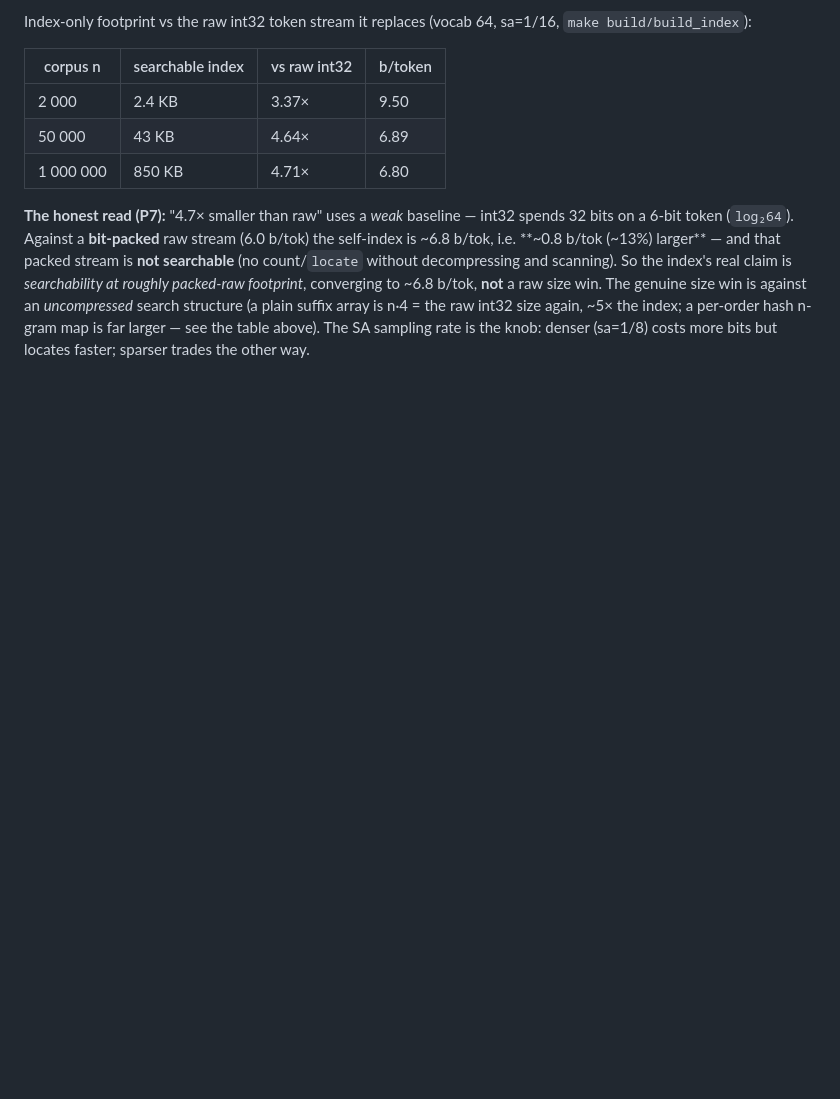
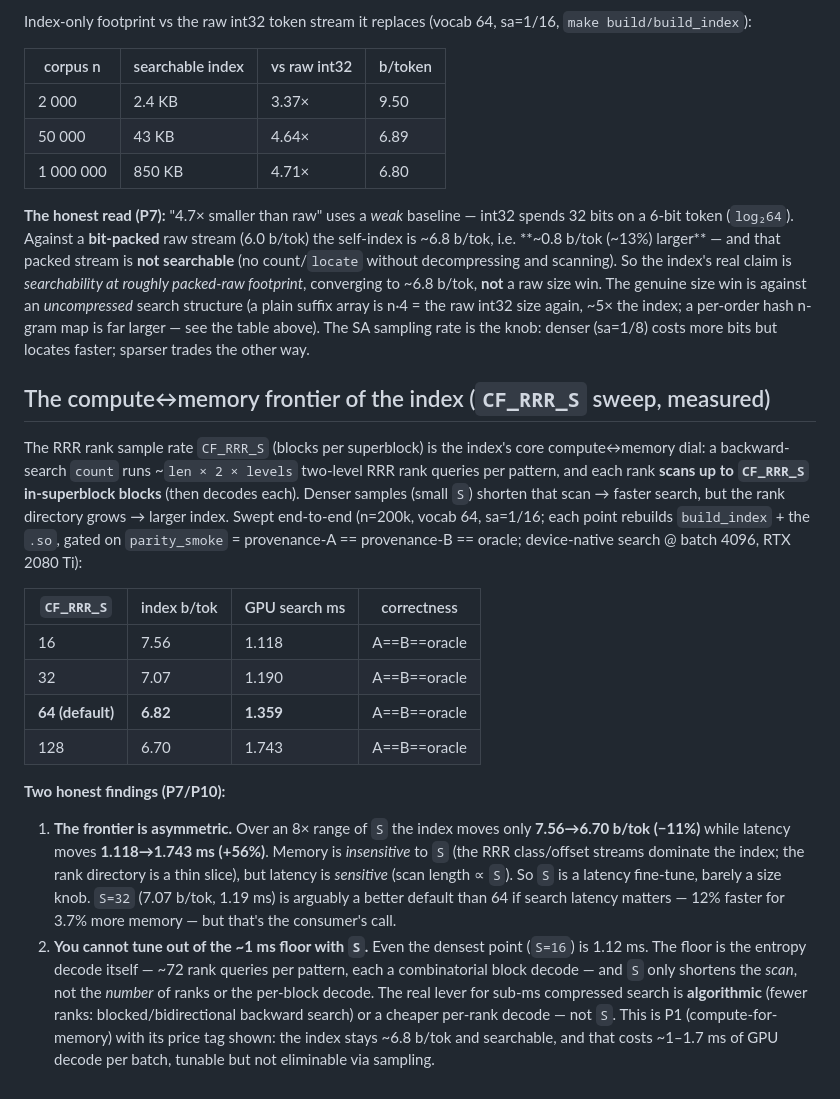
Before and after one commit to cyberpunk042/chromoFold, a Markdown page: docs/SEARCHABLE_WORKLOADS.md, the part around the change. GitHub-like rendering; blank space fills up the shorter version.

Commit message:
docs: measure the CF_RRR_S compute<->memory frontier of the searchable index (P1/P10)
Swept the RRR rank sample rate CF_RRR_S over 16/32/64/128, rebuilding build_index + the .so
at each point and gating on parity_smoke (provenance-A == provenance-B == oracle, PASS at
every S) before recording index b/tok and device-native search latency @ batch 4096 (n=200k,
RTX 2080 Ti):

  S=16 : 7.56 b/tok, 1.118 ms      S=64 : 6.82 b/tok, 1.359 ms (default)
  S=32 : 7.07 b/tok, 1.190 ms      S=128: 6.70 b/tok, 1.743 ms

Two honest findings: (1) the frontier is ASYMMETRIC — 8x sparser samples buys only -11%
b/tok but costs +56% latency; memory is insensitive to S, latency is sensitive. S=32 is a
better default than 64 if latency matters (12% faster, 3.7% more memory) but that's the
consumer's call. (2) You CANNOT tune out of the ~1ms floor with S — even S=16 is 1.12ms; the
floor is the decode itself (~72 rank queries/pattern x combinatorial block decode), which S
only shortens the scan of, not the rank count. The real sub-ms lever is algorithmic (fewer
ranks), not sampling. P1 compute-for-memory with the price tag shown and measured.

Co-Authored-By: Claude Opus 4.8 <noreply@anthropic.com>

```diff
--- a/docs/SEARCHABLE_WORKLOADS.md
+++ b/docs/SEARCHABLE_WORKLOADS.md
@@ -99,3 +99,31 @@ the index's real claim is *searchability at roughly packed-raw footprint*, conve
 size win. The genuine size win is against an *uncompressed* search structure (a plain suffix array is n·4 = the raw
 int32 size again, ~5× the index; a per-order hash n-gram map is far larger — see the table above). The SA sampling
 rate is the knob: denser (sa=1/8) costs more bits but locates faster; sparser trades the other way.
+
+## The compute↔memory frontier of the index (`CF_RRR_S` sweep, measured)
+
+The RRR rank sample rate `CF_RRR_S` (blocks per superblock) is the index's core compute↔memory dial: a backward-search
+`count` runs ~`len × 2 × levels` two-level RRR rank queries per pattern, and each rank **scans up to `CF_RRR_S`
+in-superblock blocks** (then decodes each). Denser samples (small `S`) shorten that scan → faster search, but the rank
+directory grows → larger index. Swept end-to-end (n=200k, vocab 64, sa=1/16; each point rebuilds `build_index` + the
+`.so`, gated on `parity_smoke` = provenance-A == provenance-B == oracle; device-native search @ batch 4096, RTX 2080 Ti):
+
+| `CF_RRR_S` | index b/tok | GPU search ms | correctness |
+|---|---|---|---|
+| 16 | 7.56 | 1.118 | A==B==oracle |
+| 32 | 7.07 | 1.190 | A==B==oracle |
+| **64 (default)** | **6.82** | **1.359** | A==B==oracle |
+| 128 | 6.70 | 1.743 | A==B==oracle |
+
+**Two honest findings (P7/P10):**
+1. **The frontier is asymmetric.** Over an 8× range of `S` the index moves only **7.56→6.70 b/tok (−11%)** while
+   latency moves **1.118→1.743 ms (+56%)**. Memory is *insensitive* to `S` (the RRR class/offset streams dominate the
+   index; the rank directory is a thin slice), but latency is *sensitive* (scan length ∝ `S`). So `S` is a latency
+   fine-tune, barely a size knob. `S=32` (7.07 b/tok, 1.19 ms) is arguably a better default than 64 if search latency
+   matters — 12% faster for 3.7% more memory — but that's the consumer's call.
+2. **You cannot tune out of the ~1 ms floor with `S`.** Even the densest point (`S=16`) is 1.12 ms. The floor is the
+   entropy decode itself — ~72 rank queries per pattern, each a combinatorial block decode — and `S` only shortens the
+   *scan*, not the *number* of ranks or the per-block decode. The real lever for sub-ms compressed search is
+   **algorithmic** (fewer ranks: blocked/bidirectional backward search) or a cheaper per-rank decode — not `S`. This is
+   P1 (compute-for-memory) with its price tag shown: the index stays ~6.8 b/tok and searchable, and that costs ~1–1.7
+   ms of GPU decode per batch, tunable but not eliminable via sampling.
```
